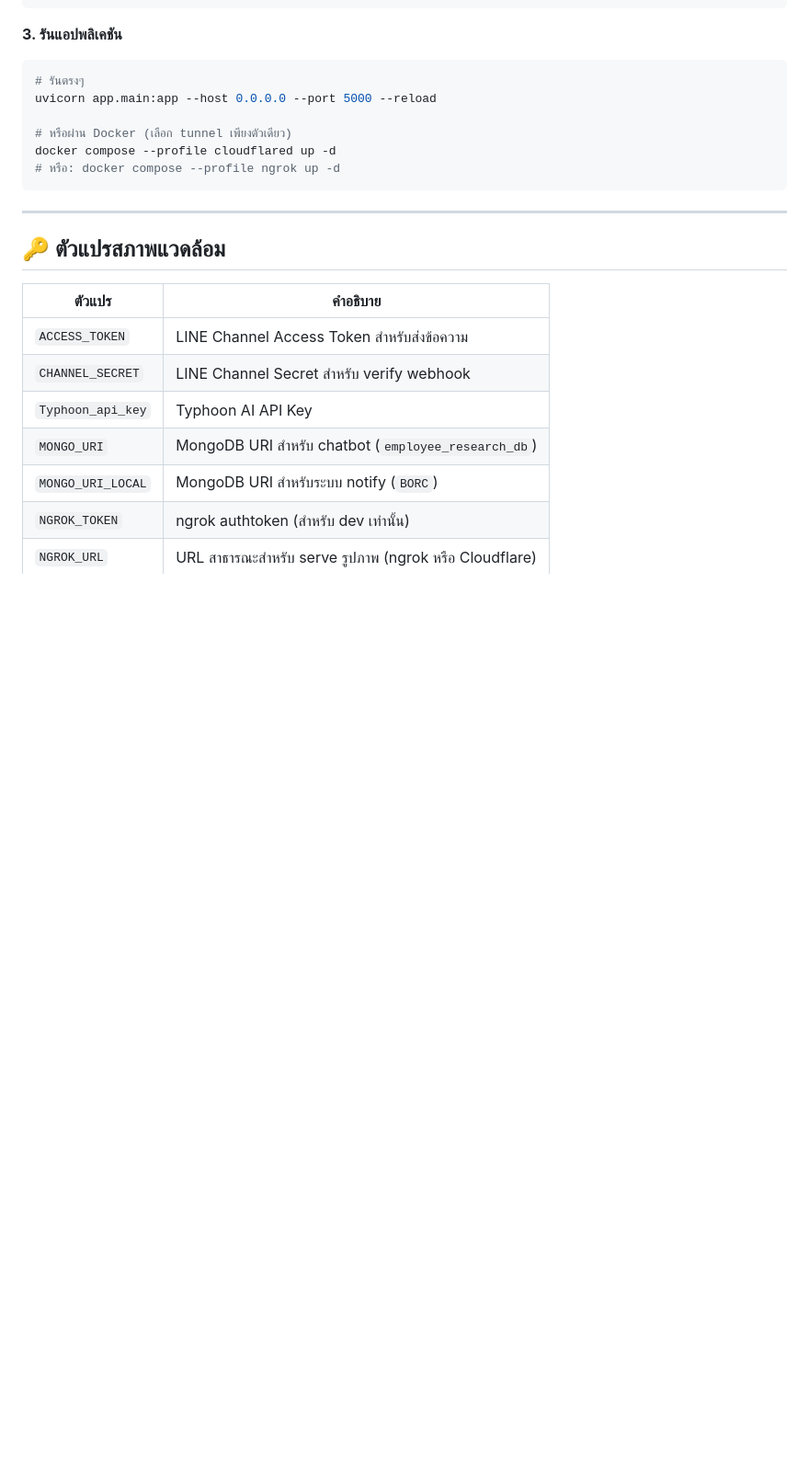
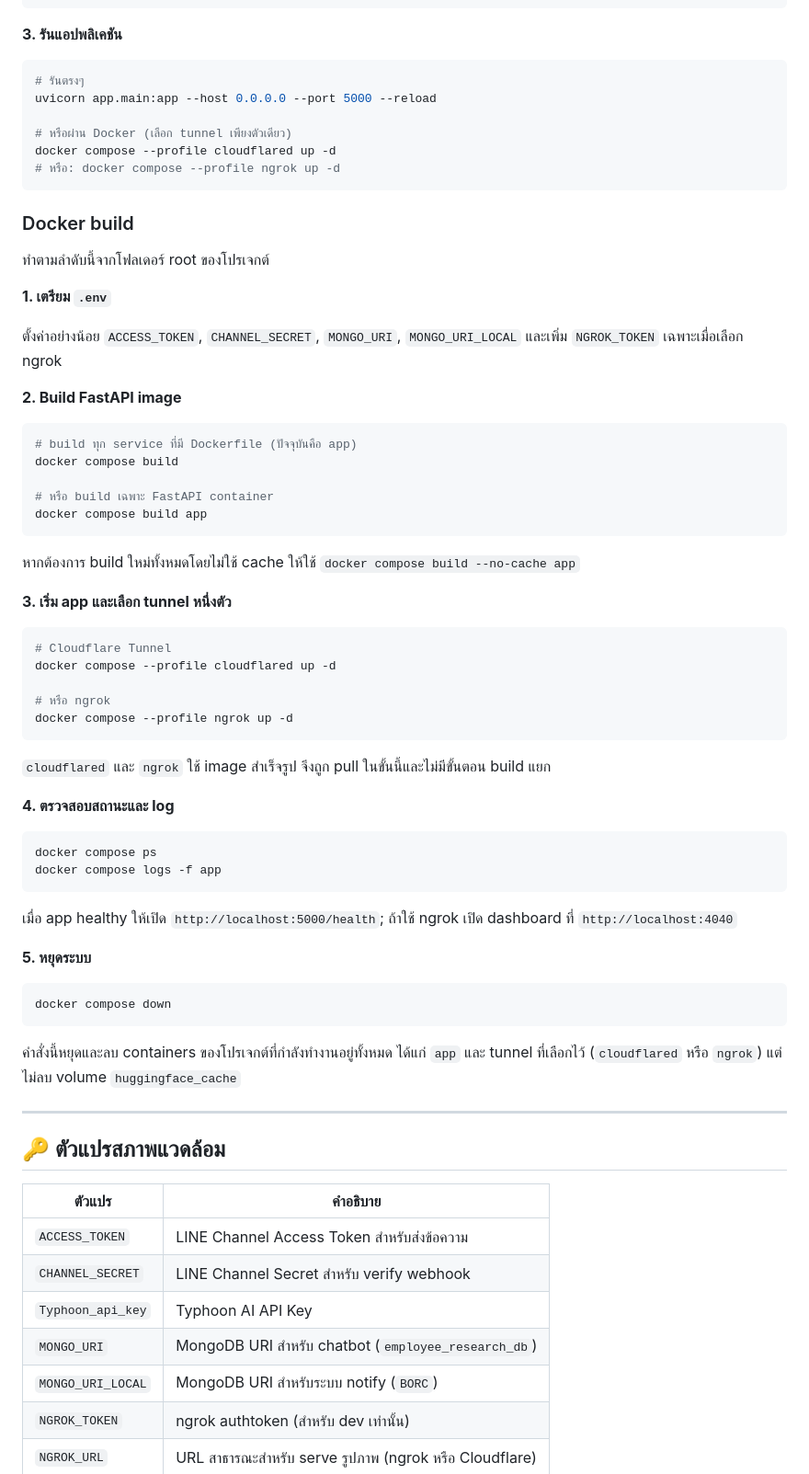
Before and after one commit to Pisadtazab/Chat_Bot_Line-Deverlop, a Markdown page: README.md, the part around the change. Shown at 92% size. Drawn GitHub-style; blank space fills up the shorter version.

Commit message:
update-readme3

````diff
--- a/README.md
+++ b/README.md
@@ -166,6 +166,55 @@ uvicorn app.main:app --host 0.0.0.0 --port 5000 --reload
 docker compose --profile cloudflared up -d
 # หรือ: docker compose --profile ngrok up -d
 ```
+
+### Docker build
+
+ทำตามลำดับนี้จากโฟลเดอร์ root ของโปรเจกต์
+
+**1. เตรียม `.env`**
+
+ตั้งค่าอย่างน้อย `ACCESS_TOKEN`, `CHANNEL_SECRET`, `MONGO_URI`, `MONGO_URI_LOCAL` และเพิ่ม `NGROK_TOKEN` เฉพาะเมื่อเลือก ngrok
+
+**2. Build FastAPI image**
+
+```bash
+# build ทุก service ที่มี Dockerfile (ปัจจุบันคือ app)
+docker compose build
+
+# หรือ build เฉพาะ FastAPI container
+docker compose build app
+```
+
+หากต้องการ build ใหม่ทั้งหมดโดยไม่ใช้ cache ให้ใช้ `docker compose build --no-cache app`
+
+**3. เริ่ม app และเลือก tunnel หนึ่งตัว**
+
+```bash
+# Cloudflare Tunnel
+docker compose --profile cloudflared up -d
+
+# หรือ ngrok
+docker compose --profile ngrok up -d
+```
+
+`cloudflared` และ `ngrok` ใช้ image สำเร็จรูป จึงถูก pull ในขั้นนี้และไม่มีขั้นตอน build แยก
+
+**4. ตรวจสอบสถานะและ log**
+
+```bash
+docker compose ps
+docker compose logs -f app
+```
+
+เมื่อ app healthy ให้เปิด `http://localhost:5000/health`; ถ้าใช้ ngrok เปิด dashboard ที่ `http://localhost:4040`
+
+**5. หยุดระบบ**
+
+```bash
+docker compose down
+```
+
+คำสั่งนี้หยุดและลบ containers ของโปรเจกต์ที่กำลังทำงานอยู่ทั้งหมด ได้แก่ `app` และ tunnel ที่เลือกไว้ (`cloudflared` หรือ `ngrok`) แต่ไม่ลบ volume `huggingface_cache`
 
 ---
 
````
